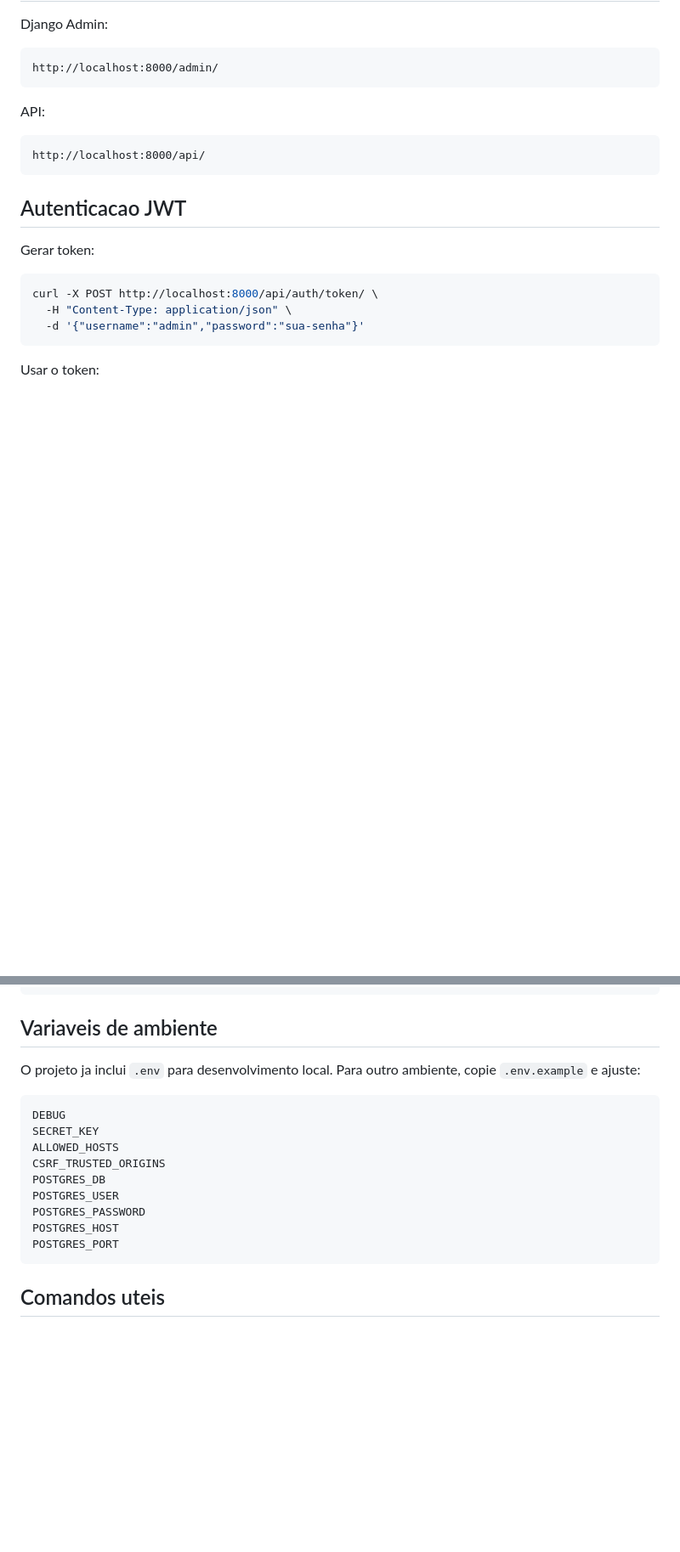
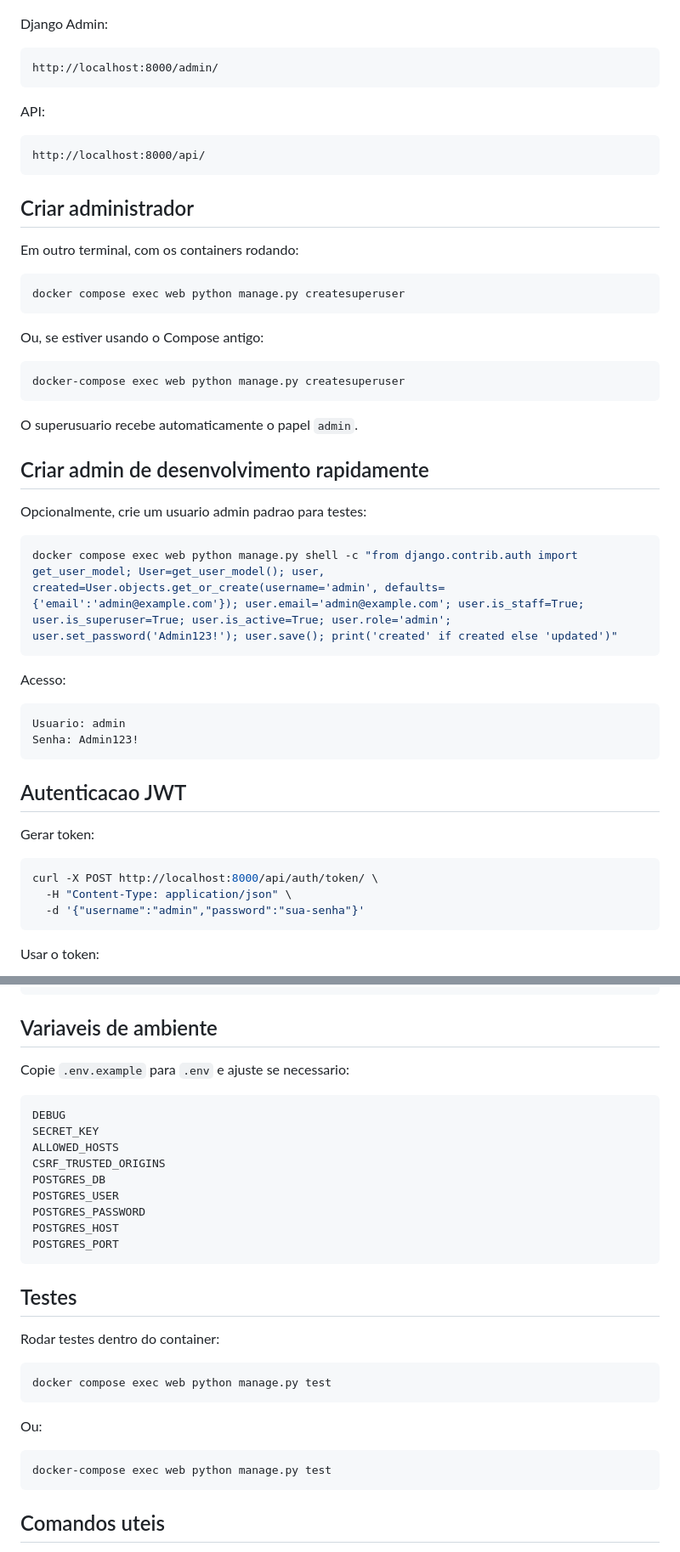
Before and after one commit to Jhonthe0/psychologist-app, a Markdown page: README.md, 2 parts joined by grey strips. Shown at 85% size. GitHub-like rendering; blank space fills up the shorter version.

````diff
--- a/README.md
+++ b/README.md
@@ -56,6 +85,37 @@ API:
 
 ```text
 http://localhost:8000/api/
+```
+
+## Criar administrador
+
+Em outro terminal, com os containers rodando:
+
+```bash
+docker compose exec web python manage.py createsuperuser
+```
+
+Ou, se estiver usando o Compose antigo:
+
+```bash
+docker-compose exec web python manage.py createsuperuser
+```
+
+O superusuario recebe automaticamente o papel `admin`.
+
+## Criar admin de desenvolvimento rapidamente
+
+Opcionalmente, crie um usuario admin padrao para testes:
+
+```bash
+docker compose exec web python manage.py shell -c "from django.contrib.auth import get_user_model; User=get_user_model(); user, created=User.objects.get_or_create(username='admin', defaults={'email':'admin@example.com'}); user.email='admin@example.com'; user.is_staff=True; user.is_superuser=True; user.is_active=True; user.role='admin'; user.set_password('Admin123!'); user.save(); print('created' if created else 'updated')"
+```
+
+Acesso:
+
+```text
+Usuario: admin
+Senha: Admin123!
 ```
 
 ## Autenticacao JWT
@@ -256,7 +293,7 @@ Atualizar link da reuniao:
 
 ## Variaveis de ambiente
 
-O projeto ja inclui `.env` para desenvolvimento local. Para outro ambiente, copie `.env.example` e ajuste:
+Copie `.env.example` para `.env` e ajuste se necessario:
 
 ```text
 DEBUG
@@ -268,6 +305,20 @@ POSTGRES_USER
 POSTGRES_PASSWORD
 POSTGRES_HOST
 POSTGRES_PORT
+```
+
+## Testes
+
+Rodar testes dentro do container:
+
+```bash
+docker compose exec web python manage.py test
+```
+
+Ou:
+
+```bash
+docker-compose exec web python manage.py test
 ```
 
 ## Comandos uteis
````
Also changed, not shown: other parts of README.md (+65 -59 lines).
